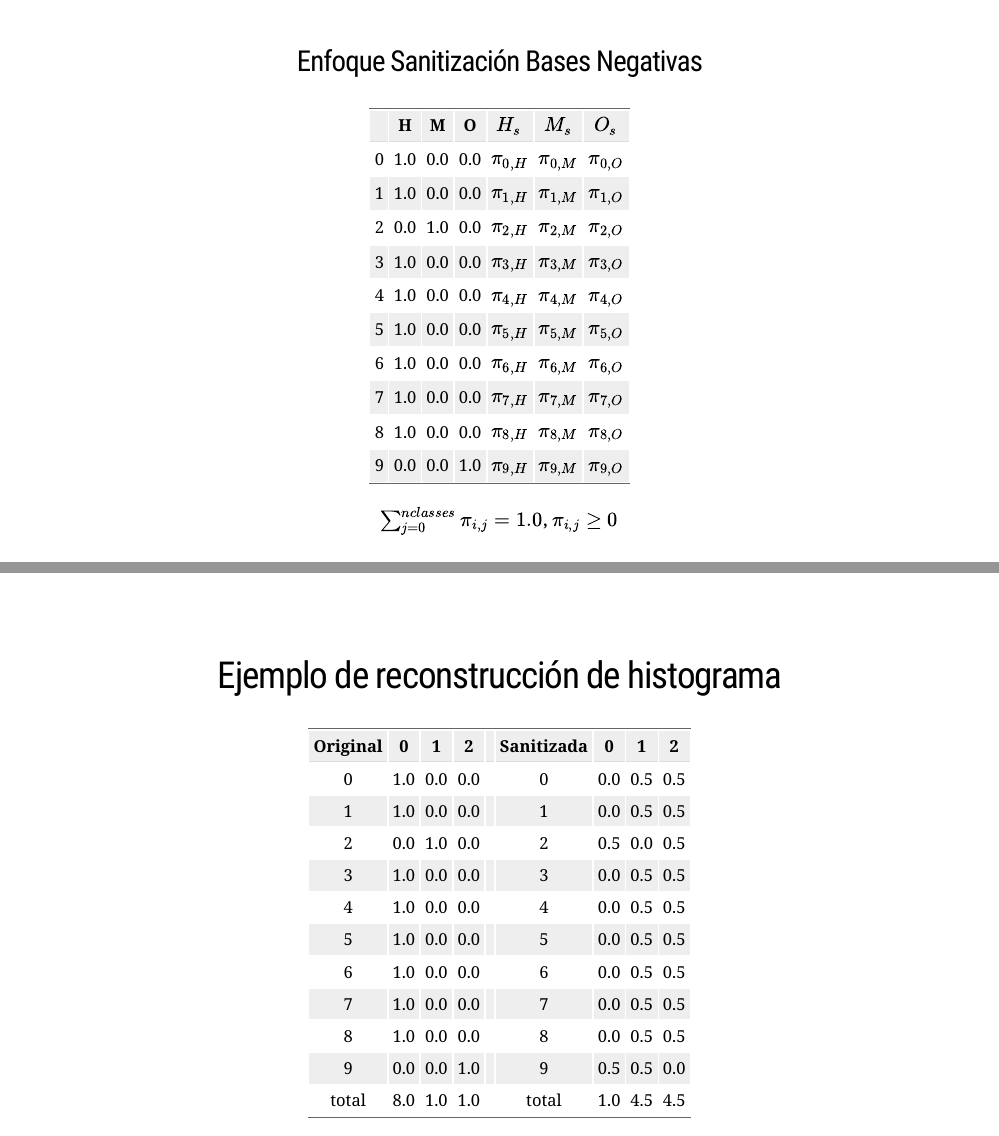
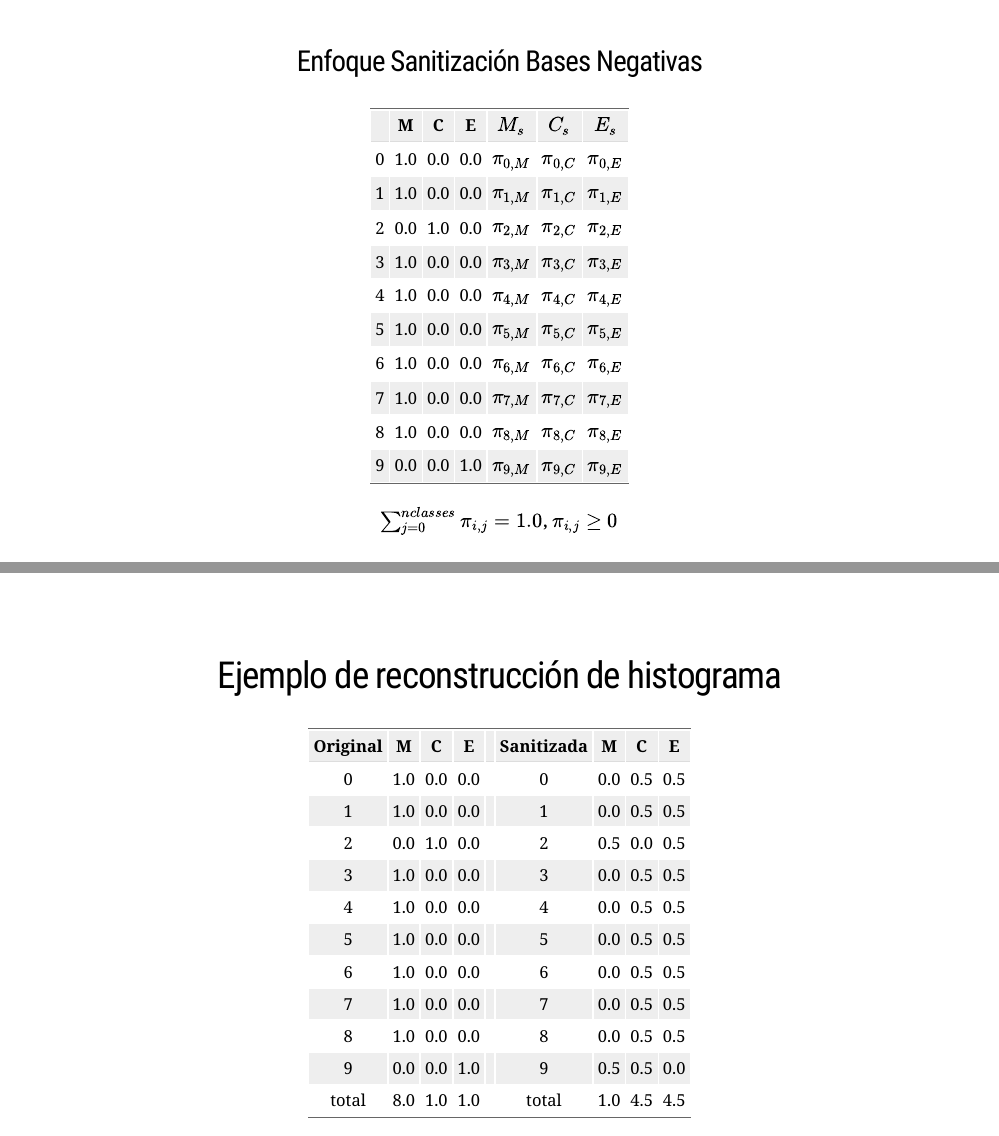
Before and after one commit to jwzinser/data_sanitization, an R Markdown document (presentation/dataday_platica.Rmd): pages 9 and 19 of 23 before the commit and pages 9 and 18 of 22 after it, joined at a grey line. The pictures show the slides in the output file presentation/dataday_platica.html that the author committed with the source; the slides are laid out offline by our stand-in for remark.js, each with all of its steps uncovered, in fonts that may differ from those the slides ask for, and without slide numbers, shadows or browser add-ons.

Commit message:
changes to country labels

```diff
--- a/presentation/dataday_platica.Rmd
+++ b/presentation/dataday_platica.Rmd
@@ -79,16 +79,16 @@ Bases Negativas
 ---
 class: center, middle
 ### Enfoque Sanitización Bases Negativas
-|     |     H|     M|     O|        $H_s$ |        $M_s$ |        $O_s$ |
+|     |     M|     C|     E|        $M_s$ |        $C_s$ |        $E_s$ |
 |  ---| -----| -----| -----| -------------| -------------| -------------|
-|  0  |   1.0|   0.0|   0.0|   $\pi_{0,H}$|   $\pi_{0,M}$|   $\pi_{0,O}$|
-|  1  |   1.0|   0.0|   0.0|   $\pi_{1,H}$|   $\pi_{1,M}$|   $\pi_{1,O}$|
-|  2  |   0.0|   1.0|   0.0|   $\pi_{2,H}$|   $\pi_{2,M}$|   $\pi_{2,O}$|
-|  3  |   1.0|   0.0|   0.0|   $\pi_{3,H}$|   $\pi_{3,M}$|   $\pi_{3,O}$|
-|  4  |   1.0|   0.0|   0.0|   $\pi_{4,H}$|   $\pi_{4,M}$|   $\pi_{4,O}$|
-|  5  |   1.0|   0.0|   0.0|   $\pi_{5,H}$|   $\pi_{5,M}$|   $\pi_{5,O}$|
-|  6  |   1.0|   0.0|   0.0|   $\pi_{6,H}$|   $\pi_{6,M}$|   $\pi_{6,O}$|
-|  7  |   1.0|   0.0|   0.0|   $\pi_{7,H}$|   $\pi_{7,M}$|   $\pi_{7,O}$|
-|  8  |   1.0|   0.0|   0.0|   $\pi_{8,H}$|   $\pi_{8,M}$|   $\pi_{8,O}$|
-|  9  |   0.0|   0.0|   1.0|   $\pi_{9,H}$|   $\pi_{9,M}$|   $\pi_{9,O}$|
+|  0  |   1.0|   0.0|   0.0|   $\pi_{0,M}$|   $\pi_{0,C}$|   $\pi_{0,E}$|
+|  1  |   1.0|   0.0|   0.0|   $\pi_{1,M}$|   $\pi_{1,C}$|   $\pi_{1,E}$|
+|  2  |   0.0|   1.0|   0.0|   $\pi_{2,M}$|   $\pi_{2,C}$|   $\pi_{2,E}$|
+|  3  |   1.0|   0.0|   0.0|   $\pi_{3,M}$|   $\pi_{3,C}$|   $\pi_{3,E}$|
+|  4  |   1.0|   0.0|   0.0|   $\pi_{4,M}$|   $\pi_{4,C}$|   $\pi_{4,E}$|
+|  5  |   1.0|   0.0|   0.0|   $\pi_{5,M}$|   $\pi_{5,C}$|   $\pi_{5,E}$|
+|  6  |   1.0|   0.0|   0.0|   $\pi_{6,M}$|   $\pi_{6,C}$|   $\pi_{6,E}$|
+|  7  |   1.0|   0.0|   0.0|   $\pi_{7,M}$|   $\pi_{7,C}$|   $\pi_{7,E}$|
+|  8  |   1.0|   0.0|   0.0|   $\pi_{8,M}$|   $\pi_{8,C}$|   $\pi_{8,E}$|
+|  9  |   0.0|   0.0|   1.0|   $\pi_{9,M}$|   $\pi_{9,C}$|   $\pi_{9,E}$|
 #### $\sum_{j=0}^{nclasses}\pi_{i,j}=1.0$, $\pi_{i,j}\geq 0$
@@ -154,7 +151,7 @@ background-position: 45% 5%
 class: center, bottom
 ## Ejemplo de reconstrucción de histograma
 
-|Original|0|1|2| |Sanitizada|0|1|2|
+|Original|M|C|E| |Sanitizada|M|C|E|
 |--|--|--|--|--|--|--|--|--|
 |0|1.0|0.0|0.0||0|0.0|0.5|0.5|
 |1|1.0|0.0|0.0||1|0.0|0.5|0.5|
```
Also changed, not shown: presentation/dataday_platica.html, presentation/dataday_platica.Rmd (7 more changed lines).
